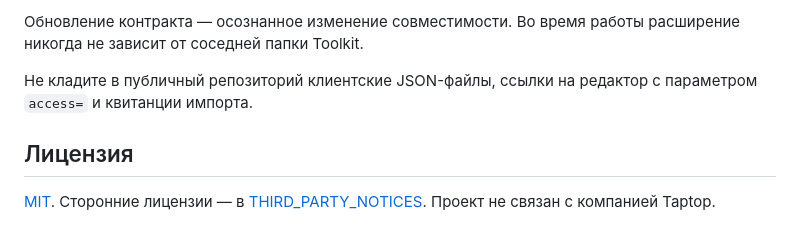
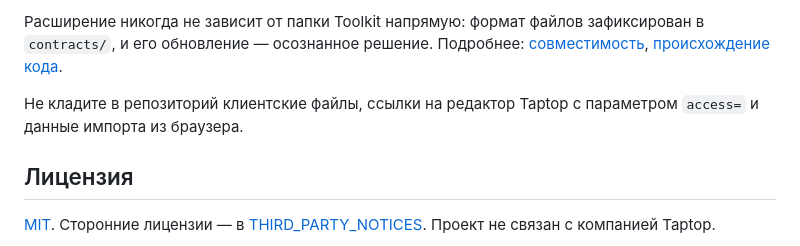
Before and after one commit to gfkm/taptop-toolkit-importer, a Markdown page: README.md, the part around one of its changes. Drawn GitHub-style.

```diff
--- a/README.md
+++ b/README.md
@@ -52,7 +64,7 @@ npm run package
 
-Обновление контракта — осознанное изменение совместимости. Во время работы расширение никогда не зависит от соседней папки Toolkit.
+Расширение никогда не зависит от папки Toolkit напрямую: формат файлов зафиксирован в `contracts/`, и его обновление — осознанное решение. Подробнее: [совместимость](docs/compatibility.md), [происхождение кода](docs/provenance.md).
 
-Не кладите в публичный репозиторий клиентские JSON-файлы, ссылки на редактор с параметром `access=` и квитанции импорта.
+Не кладите в репозиторий клиентские файлы, ссылки на редактор Taptop с параметром `access=` и данные импорта из браузера.
 
 ## Лицензия
 
```
Also changed, not shown: other parts of README.md (+37 -25 lines).
